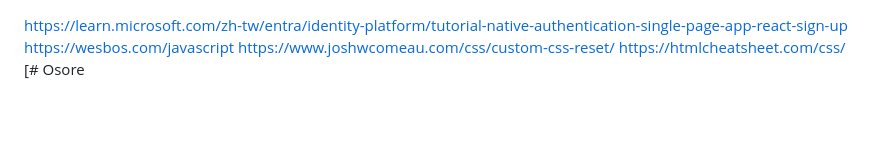
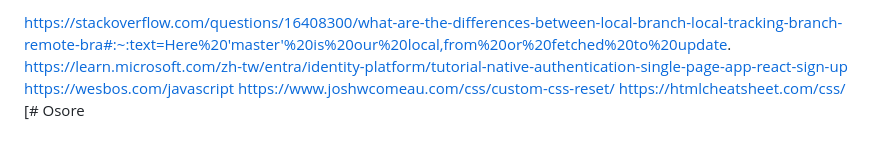
Before and after one commit to hazelgut/frontendmentor_fylo-dark-theme-landing-page, a Markdown page: README.md, the part around the change. Drawn GitHub-style; blank space fills up the shorter version.

Commit message:
Add additional resource links to README

```diff
--- a/README.md
+++ b/README.md
@@ -1,3 +1,4 @@
+https://stackoverflow.com/questions/16408300/what-are-the-differences-between-local-branch-local-tracking-branch-remote-bra#:~:text=Here%20'master'%20is%20our%20local,from%20or%20fetched%20to%20update.
 https://learn.microsoft.com/zh-tw/entra/identity-platform/tutorial-native-authentication-single-page-app-react-sign-up
 https://wesbos.com/javascript
 https://www.joshwcomeau.com/css/custom-css-reset/
```
